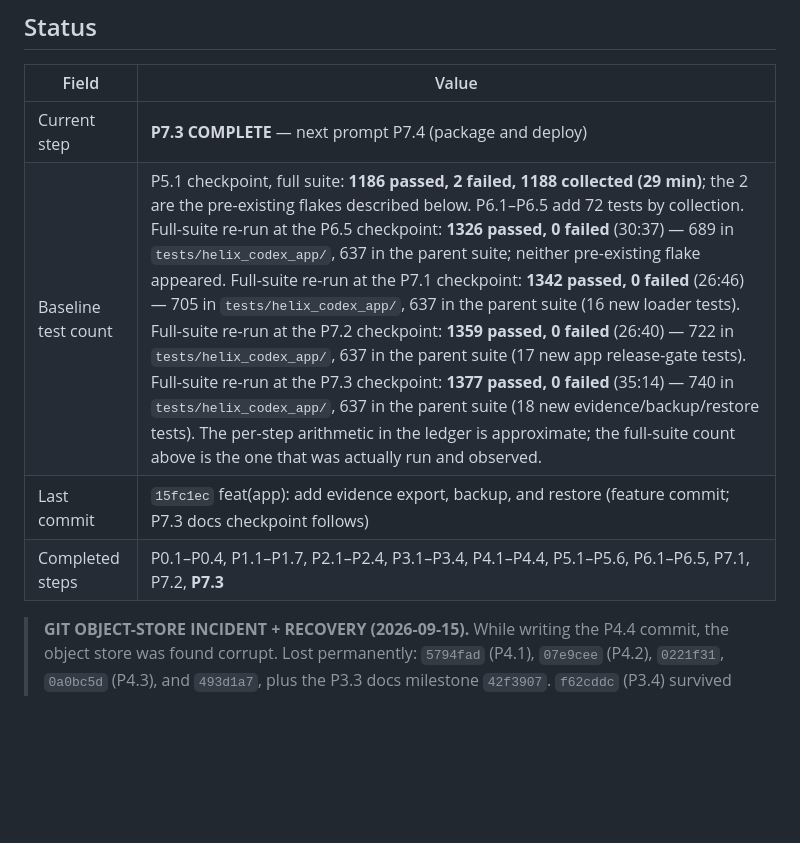
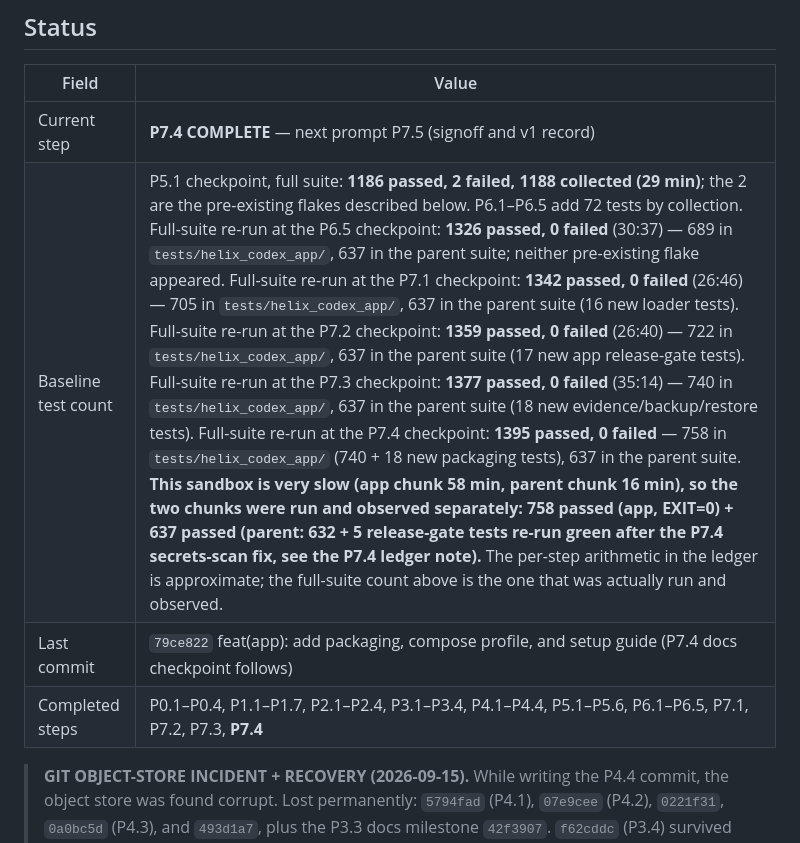
Before and after one commit to HatemIsmailShalaby1979/Helix-Prime, a Markdown page: helix_codex_app/agents.md, the part around one of its changes. Drawn GitHub-style; blank space fills up the shorter version.

Commit message:
docs(app): record the p7.4 checkpoint

```diff
--- a/helix_codex_app/agents.md
+++ b/helix_codex_app/agents.md
@@ -47,10 +47,10 @@ App-specific rules:
 
 | Field | Value |
 |---|---|
-| Current step | **P7.3 COMPLETE** — next prompt P7.4 (package and deploy) |
-| Baseline test count | P5.1 checkpoint, full suite: **1186 passed, 2 failed, 1188 collected (29 min)**; the 2 are the pre-existing flakes described below. P6.1–P6.5 add 72 tests by collection. Full-suite re-run at the P6.5 checkpoint: **1326 passed, 0 failed** (30:37) — 689 in `tests/helix_codex_app/`, 637 in the parent suite; neither pre-existing flake appeared. Full-suite re-run at the P7.1 checkpoint: **1342 passed, 0 failed** (26:46) — 705 in `tests/helix_codex_app/`, 637 in the parent suite (16 new loader tests). Full-suite re-run at the P7.2 checkpoint: **1359 passed, 0 failed** (26:40) — 722 in `tests/helix_codex_app/`, 637 in the parent suite (17 new app release-gate tests). Full-suite re-run at the P7.3 checkpoint: **1377 passed, 0 failed** (35:14) — 740 in `tests/helix_codex_app/`, 637 in the parent suite (18 new evidence/backup/restore tests). The per-step arithmetic in the ledger is approximate; the full-suite count above is the one that was actually run and observed. |
-| Last commit | `15fc1ec` feat(app): add evidence export, backup, and restore (feature commit; P7.3 docs checkpoint follows) |
-| Completed steps | P0.1–P0.4, P1.1–P1.7, P2.1–P2.4, P3.1–P3.4, P4.1–P4.4, P5.1–P5.6, P6.1–P6.5, P7.1, P7.2, **P7.3** |
+| Current step | **P7.4 COMPLETE** — next prompt P7.5 (signoff and v1 record) |
+| Baseline test count | P5.1 checkpoint, full suite: **1186 passed, 2 failed, 1188 collected (29 min)**; the 2 are the pre-existing flakes described below. P6.1–P6.5 add 72 tests by collection. Full-suite re-run at the P6.5 checkpoint: **1326 passed, 0 failed** (30:37) — 689 in `tests/helix_codex_app/`, 637 in the parent suite; neither pre-existing flake appeared. Full-suite re-run at the P7.1 checkpoint: **1342 passed, 0 failed** (26:46) — 705 in `tests/helix_codex_app/`, 637 in the parent suite (16 new loader tests). Full-suite re-run at the P7.2 checkpoint: **1359 passed, 0 failed** (26:40) — 722 in `tests/helix_codex_app/`, 637 in the parent suite (17 new app release-gate tests). Full-suite re-run at the P7.3 checkpoint: **1377 passed, 0 failed** (35:14) — 740 in `tests/helix_codex_app/`, 637 in the parent suite (18 new evidence/backup/restore tests). Full-suite re-run at the P7.4 checkpoint: **1395 passed, 0 failed** — 758 in `tests/helix_codex_app/` (740 + 18 new packaging tests), 637 in the parent suite. **This sandbox is very slow (app chunk 58 min, parent chunk 16 min), so the two chunks were run and observed separately: 758 passed (app, EXIT=0) + 637 passed (parent: 632 + 5 release-gate tests re-run green after the P7.4 secrets-scan fix, see the P7.4 ledger note).** The per-step arithmetic in the ledger is approximate; the full-suite count above is the one that was actually run and observed. |
+| Last commit | `79ce822` feat(app): add packaging, compose profile, and setup guide (P7.4 docs checkpoint follows) |
+| Completed steps | P0.1–P0.4, P1.1–P1.7, P2.1–P2.4, P3.1–P3.4, P4.1–P4.4, P5.1–P5.6, P6.1–P6.5, P7.1, P7.2, P7.3, **P7.4** |
 
 > **GIT OBJECT-STORE INCIDENT + RECOVERY (2026-09-15).** While writing the P4.4
 > commit, the object store was found corrupt. Lost permanently: `5794fad` (P4.1),
```
Also changed, not shown: other parts of helix_codex_app/agents.md (+70 -1 lines).
